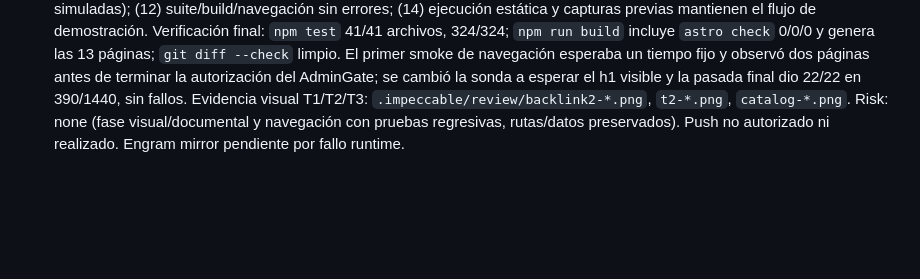
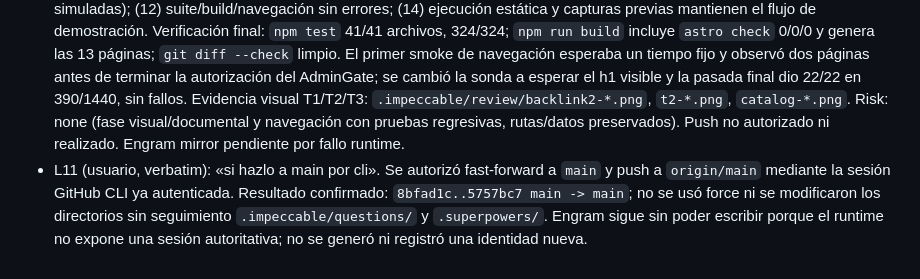
Before and after one commit to Phyton06/webbys, a Markdown page: odd/tasks/etapa-5-integracion.md, the part around the change. Rendered like a GitHub page; blank space fills up the shorter version.

Commit message:
docs(etapa-5): record authorized main push

```diff
--- a/odd/tasks/etapa-5-integracion.md
+++ b/odd/tasks/etapa-5-integracion.md
@@ -50,3 +50,4 @@ Alcance: navegación completa, formularios/acciones, conflictos de agenda, dise
 - L8: Implementación T3: el rail de escritorio y el menú móvil «Más» muestran Servicios y Productos como subenlaces del grupo expandible «Catálogo». Al entrar por `/servicios/` o `/productos/`, el grupo aparece expandido y el subenlace actual conserva `aria-current="page"`; los href y páginas no cambiaron. RED observado en `AdminShell.test.tsx` (faltaba el grupo y sus toggles), luego `AdminShell.test.tsx` 17/17; suite completa 41/41, 324/324; `astro check` 0/0/0 y `git diff --check` limpio. Playwright: toggle con Enter, rutas y estados activos verificados en escritorio y móvil; overflow 0 en 1440/390; capturas `.impeccable/review/catalog-desktop-1440.png` y `.impeccable/review/catalog-mobile-390.png`. Detector `impeccable detect --json src/components/AdminShell.tsx src/styles/admin.css` no reportó defectos funcionales; informó 7 advisory de tamaños tipográficos literales en reglas existentes, ninguna añadida por este cambio. Commit: `be78040`. Risk: none (navegación compartida con pruebas de enlaces/estado y smoke de teclado/responsive; páginas, rutas y datos permanecen intactos). Mirror en Engram pendiente por fallo de resolución de sesión runtime.
 - L9: T4 refresca `DESIGN.md` sin cambiar la identidad visual existente: ajusta tokens de botones/campos a `tokens.css`, incorpora BackLink, Dropdown, calendario, ClientCombobox, formularios/diálogos, estados, vacíos, patrones de página, «Catálogo» y reglas concretas para módulos futuros; conserva los ocho encabezados canónicos y retira la sección duplicada fuera de esquema. Se genera el sidecar `.impeccable/design.json` con 10 componentes de referencia. Readback de ambos archivos; sidecar validado como JSON, frontmatter como YAML, headings en orden canónico y `git diff --check` limpio. Commit: `74c5c5d`. Engram mirror pendiente: la sesión autoritativa sigue sin resolver.
 - L10: Cierre T5 y checklist `task.md` §19: (1) Astro build estático correcto, 13 rutas generadas; (2) sistema visual registrado y contrastado con el código; (3, 13) smoke Playwright en 390/1440 para las 11 rutas, sin overflow; (4) todas las 11 rutas cargan con el enlace actual correcto, Catálogo también validado por teclado y navegación móvil; (5–11) suite de 324 tests cubre los módulos funcionales existentes (CRUD/demo, invitaciones, reglas de agenda, precios/promociones, analíticas y notificaciones simuladas); (12) suite/build/navegación sin errores; (14) ejecución estática y capturas previas mantienen el flujo de demostración. Verificación final: `npm test` 41/41 archivos, 324/324; `npm run build` incluye `astro check` 0/0/0 y genera las 13 páginas; `git diff --check` limpio. El primer smoke de navegación esperaba un tiempo fijo y observó dos páginas antes de terminar la autorización del AdminGate; se cambió la sonda a esperar el h1 visible y la pasada final dio 22/22 en 390/1440, sin fallos. Evidencia visual T1/T2/T3: `.impeccable/review/backlink2-*.png`, `t2-*.png`, `catalog-*.png`. Risk: none (fase visual/documental y navegación con pruebas regresivas, rutas/datos preservados). Push no autorizado ni realizado. Engram mirror pendiente por fallo runtime.
+- L11 (usuario, verbatim): «si hazlo a main por cli». Se autorizó fast-forward a `main` y push a `origin/main` mediante la sesión GitHub CLI ya autenticada. Resultado confirmado: `8bfad1c..5757bc7 main -> main`; no se usó force ni se modificaron los directorios sin seguimiento `.impeccable/questions/` y `.superpowers/`. Engram sigue sin poder escribir porque el runtime no expone una sesión autoritativa; no se generó ni registró una identidad nueva.
```
